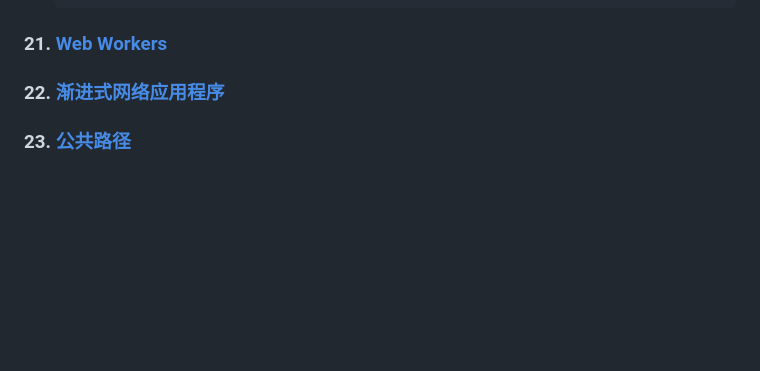
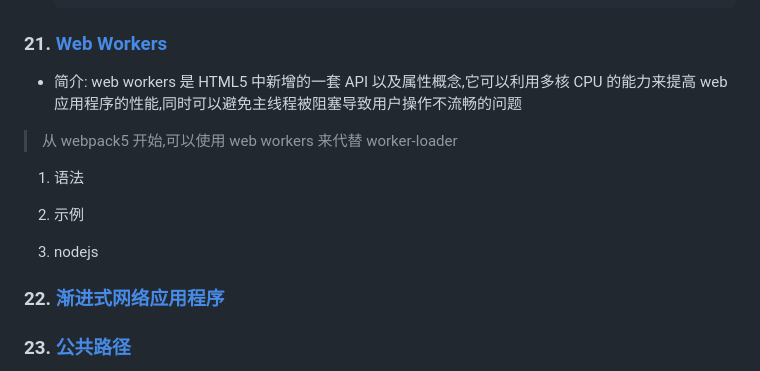
Before and after one commit to rookiefishs/webpack_study_notes, a Markdown page: notes/Webpack.md, the part around the change. Drawn GitHub-style; blank space fills up the shorter version.

Commit message:
添加web wokder简介文档

```diff
--- a/notes/Webpack.md
+++ b/notes/Webpack.md
@@ -2978,6 +2978,16 @@ webpack 可以在 nodejs v10.13.0+ 版本中运行
 
 ### 21. [Web Workers](https://webpack.docschina.org/guides/web-workers/)
 
+- 简介: web workers 是 HTML5 中新增的一套 API 以及属性概念,它可以利用多核 CPU 的能力来提高 web 应用程序的性能,同时可以避免主线程被阻塞导致用户操作不流畅的问题
+
+> 从 webpack5 开始,可以使用 web workers 来代替 worker-loader
+
+1. 语法
+
+2. 示例
+
+3. nodejs
+
 ### 22. [渐进式网络应用程序](https://webpack.docschina.org/guides/progressive-web-application/)
 
 ### 23. [公共路径](https://webpack.docschina.org/guides/public-path/)
```
